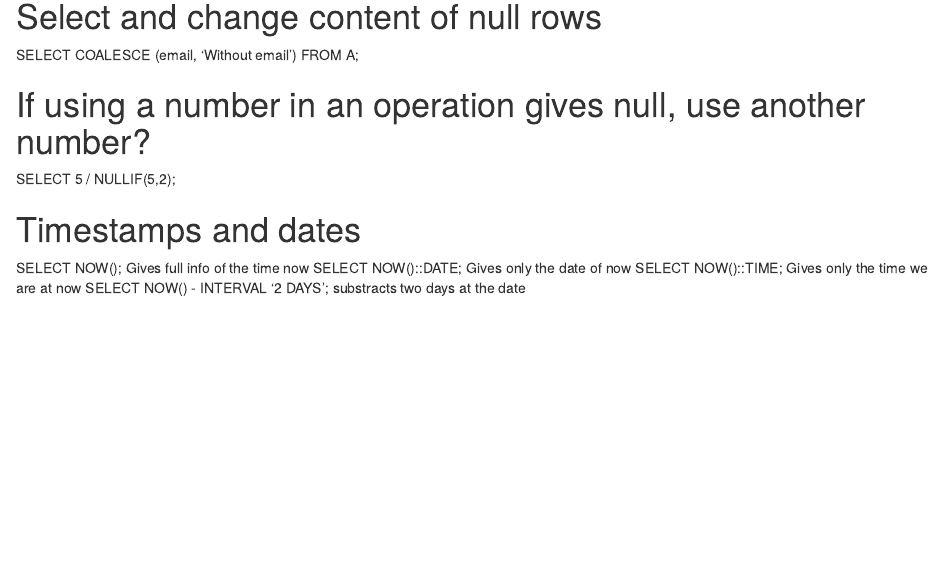
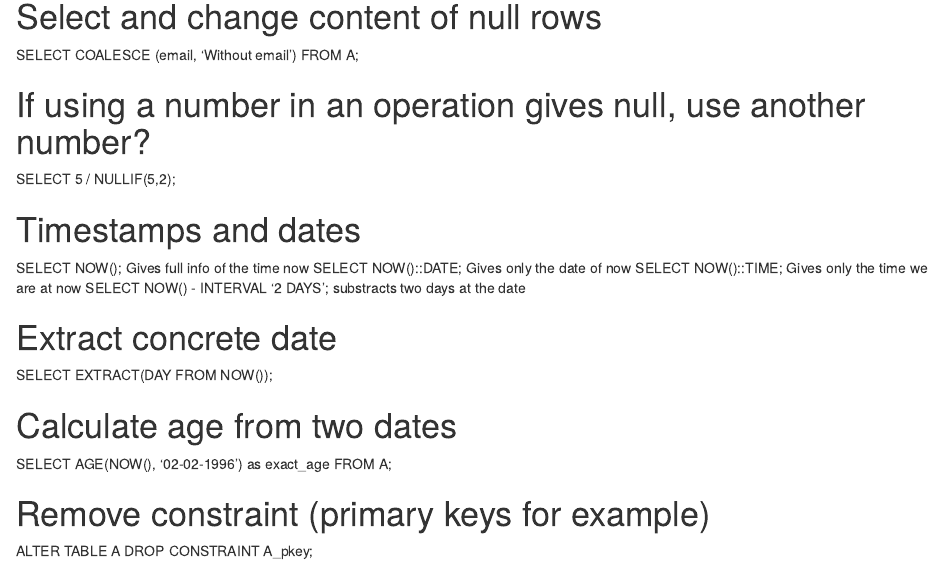
Before and after one commit to MarcBanuls/PostgreSQL_Cheatsheet, an R Markdown document (PosgreSQL_Cheatsheet.rmd): the page in a window 1100 px wide, from 2210 px down. Rendered offline with R 4.5, knitr and Pandoc, with nearby package versions.

Commit message:
remove constraint

```diff
--- a/PosgreSQL_Cheatsheet.rmd
+++ b/PosgreSQL_Cheatsheet.rmd
@@ -106,4 +106,11 @@ SELECT NOW()::DATE; Gives only the date of now
 SELECT NOW()::TIME; Gives only the time we are at now
 SELECT NOW() - INTERVAL '2 DAYS'; substracts two days at the date
 
-#
+# Extract concrete date
+SELECT EXTRACT(DAY FROM NOW());
+
+# Calculate age from two dates
+SELECT AGE(NOW(), '02-02-1996') as exact_age FROM A;
+
+# Remove constraint (primary keys for example)
+ALTER TABLE A DROP CONSTRAINT A_pkey;
```
